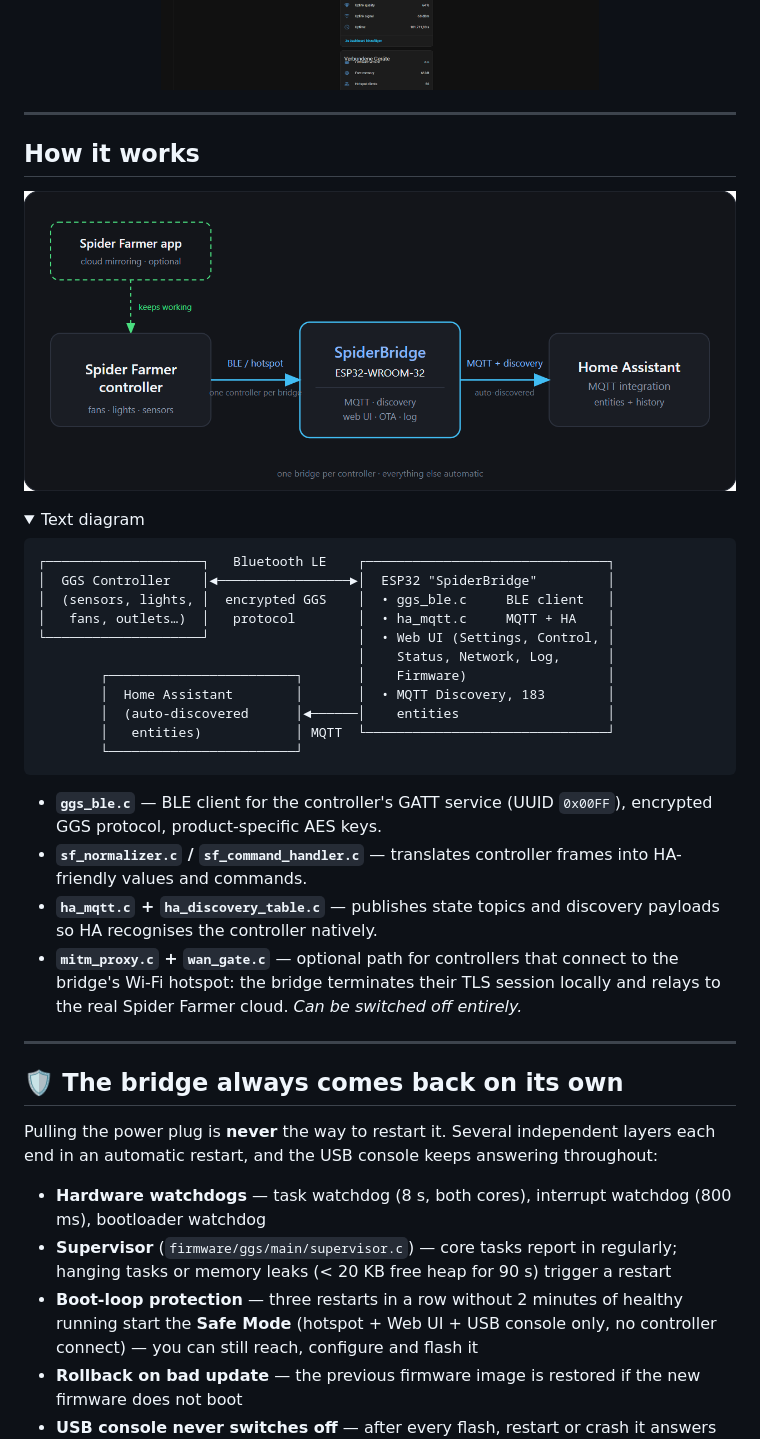
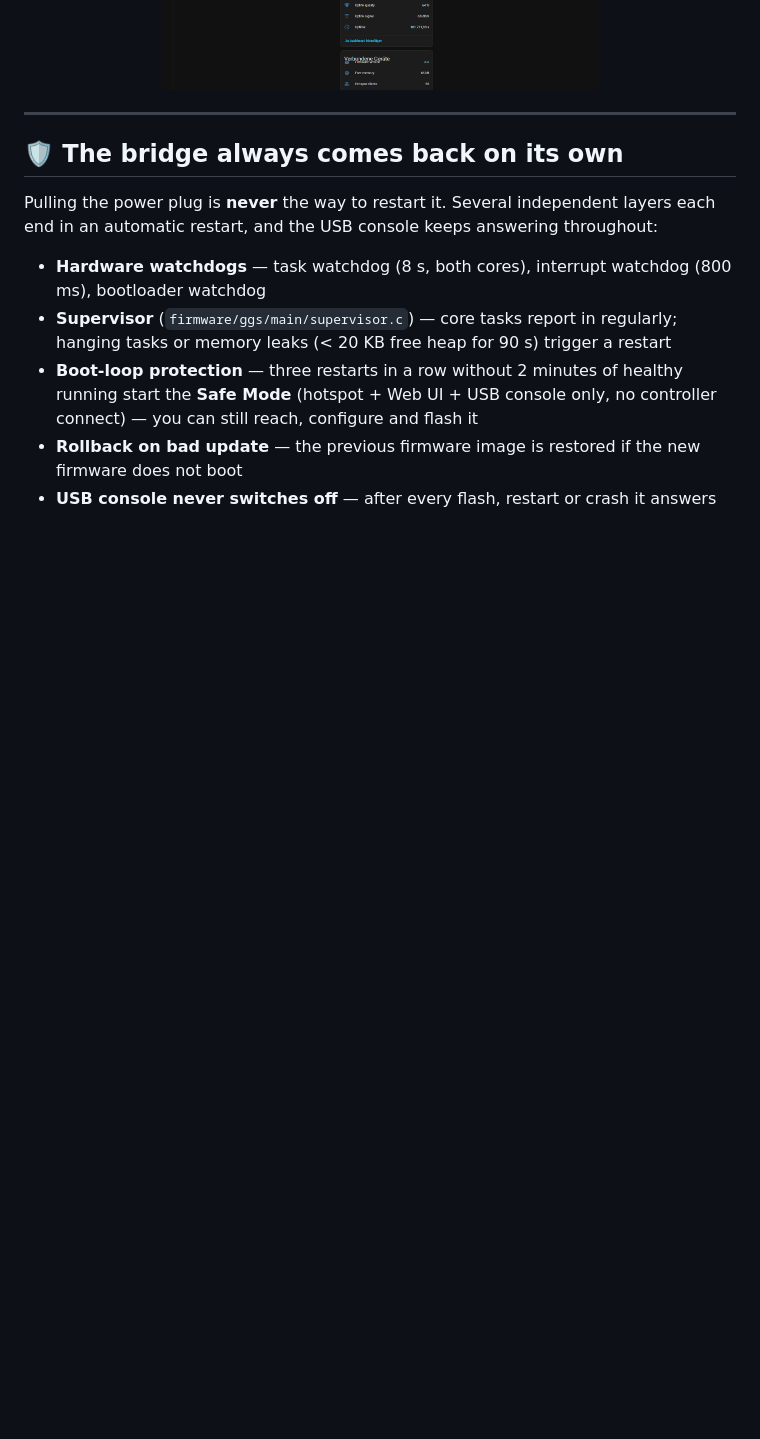
Before and after one commit to matthias1232/spider-farmer-homeassistant, a Markdown page: README.md, the part around one of its changes. GitHub-like rendering; folded sections open; blank space fills up the shorter version.

````diff
--- a/README.md
+++ b/README.md
@@ -127,41 +197,6 @@ Each GGS controller shows up as its **own device with 153 entities** in Home Ass
 <p align="center">
   <a href="docs/img/ha/bridge-page.png"><img src="docs/img/ha/bridge-page.png" alt="Complete device page of the bridge in Home Assistant, 30 entities" width="100%"></a>
 </p>
-
----
-
-## How it works
-
-![Architecture — controller talks to the ESP32 over Bluetooth, the bridge talks to Home Assistant over MQTT](docs/img/architecture.png)
-
-<details>
-<summary>Text diagram</summary>
-
-```
-┌────────────────────┐   Bluetooth LE    ┌───────────────────────────────┐
-│  GGS Controller    │◄─────────────────►│  ESP32 "SpiderBridge"         │
-│  (sensors, lights, │  encrypted GGS    │  • ggs_ble.c     BLE client   │
-│   fans, outlets…)  │   protocol        │  • ha_mqtt.c     MQTT + HA    │
-└────────────────────┘                   │  • Web UI (Settings, Control, │
-                                         │    Status, Network, Log,      │
-        ┌────────────────────────┐       │    Firmware)                  │
-        │  Home Assistant        │       │  • MQTT Discovery, 183        │
-        │  (auto-discovered      │◄──────│    entities                   │
-        │   entities)            │ MQTT  └───────────────────────────────┘
-        └────────────────────────┘
-```
-
-</details>
-
-- **`ggs_ble.c`** — BLE client for the controller's GATT service (UUID `0x00FF`),
-  encrypted GGS protocol, product-specific AES keys.
-- **`sf_normalizer.c` / `sf_command_handler.c`** — translates controller frames into
-  HA-friendly values and commands.
-- **`ha_mqtt.c` + `ha_discovery_table.c`** — publishes state topics and
-  discovery payloads so HA recognises the controller natively.
-- **`mitm_proxy.c` + `wan_gate.c`** — optional path for controllers that connect to the
-  bridge's Wi-Fi hotspot: the bridge terminates their TLS session locally and relays
-  to the real Spider Farmer cloud. *Can be switched off entirely.*
 
 ---
 
````
Also changed, not shown: other parts of README.md (+126 -6 lines).
